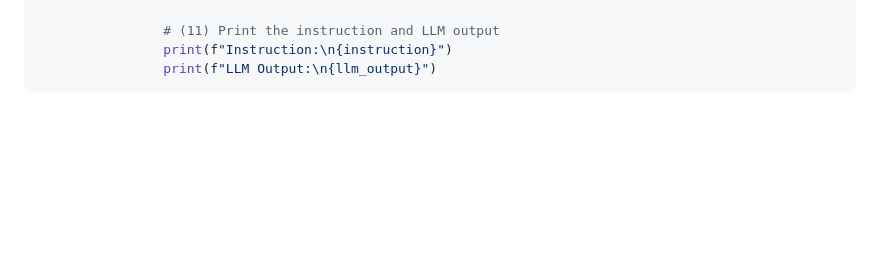
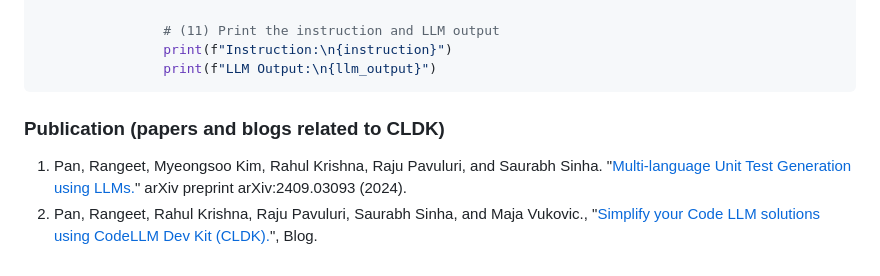
Before and after one commit to IBM/codellm-devkit, a Markdown page: README.md, the part around the change. GitHub-like rendering; blank space fills up the shorter version.

Commit message:
Update README.md to add blog and publication links

````diff
--- a/README.md
+++ b/README.md
@@ -269,3 +269,7 @@ if __name__ == "__main__":
                 print(f"Instruction:\n{instruction}")
                 print(f"LLM Output:\n{llm_output}")
 ```
+
+### Publication (papers and blogs related to CLDK)
+1. Pan, Rangeet, Myeongsoo Kim, Rahul Krishna, Raju Pavuluri, and Saurabh Sinha. "[Multi-language Unit Test Generation using LLMs.](https://arxiv.org/abs/2409.03093)" arXiv preprint arXiv:2409.03093 (2024).
+2. Pan, Rangeet, Rahul Krishna, Raju Pavuluri, Saurabh Sinha, and Maja Vukovic., "[Simplify your Code LLM solutions using CodeLLM Dev Kit (CLDK).](https://www.linkedin.com/pulse/simplify-your-code-llm-solutions-using-codellm-dev-kit-rangeet-pan-vnnpe/?trackingId=kZ3U6d8GSDCs8S1oApXZgg%3D%3D)", Blog.
````
